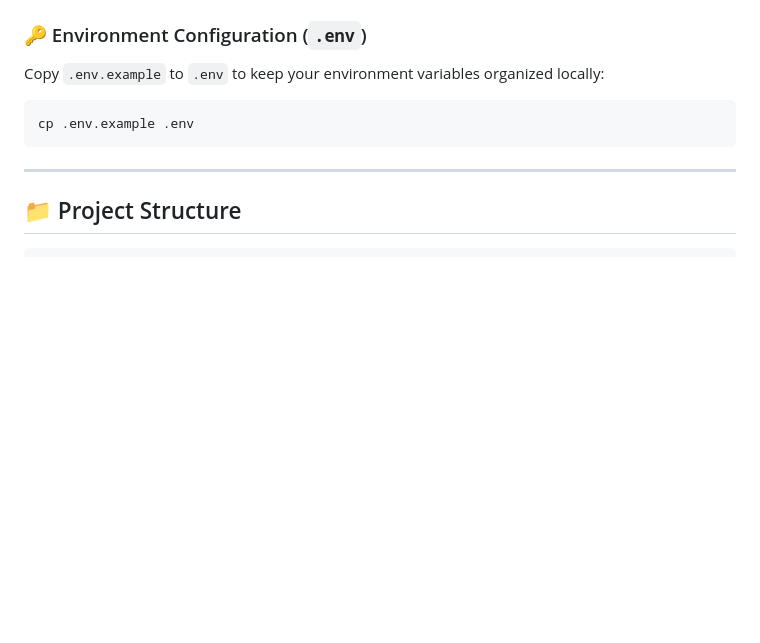
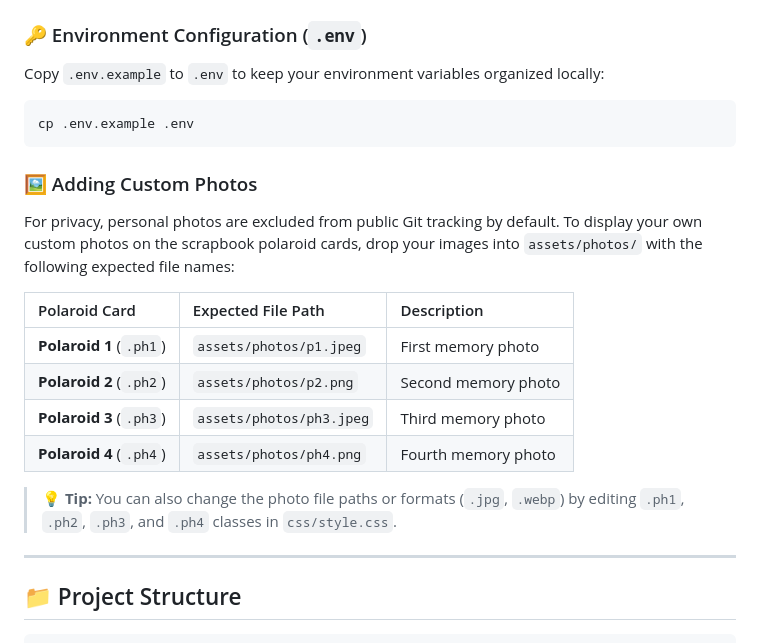
Before and after one commit to raazix/birthday-surprise-Website, a Markdown page: README.md, the part around the change. Rendered like a GitHub page; blank space fills up the shorter version.

Commit message:
docs: add photo file path instructions to README

````diff
--- a/README.md
+++ b/README.md
@@ -65,6 +65,19 @@ Copy `.env.example` to `.env` to keep your environment variables organized local
 cp .env.example .env
 ```
 
+### 🖼️ Adding Custom Photos
+
+For privacy, personal photos are excluded from public Git tracking by default. To display your own custom photos on the scrapbook polaroid cards, drop your images into `assets/photos/` with the following expected file names:
+
+| Polaroid Card | Expected File Path | Description |
+| :--- | :--- | :--- |
+| **Polaroid 1** (`.ph1`) | `assets/photos/p1.jpeg` | First memory photo |
+| **Polaroid 2** (`.ph2`) | `assets/photos/p2.png` | Second memory photo |
+| **Polaroid 3** (`.ph3`) | `assets/photos/ph3.jpeg` | Third memory photo |
+| **Polaroid 4** (`.ph4`) | `assets/photos/ph4.png` | Fourth memory photo |
+
+> 💡 **Tip:** You can also change the photo file paths or formats (`.jpg`, `.webp`) by editing `.ph1`, `.ph2`, `.ph3`, and `.ph4` classes in `css/style.css`.
+
 ---
 
 ## 📁 Project Structure
````
